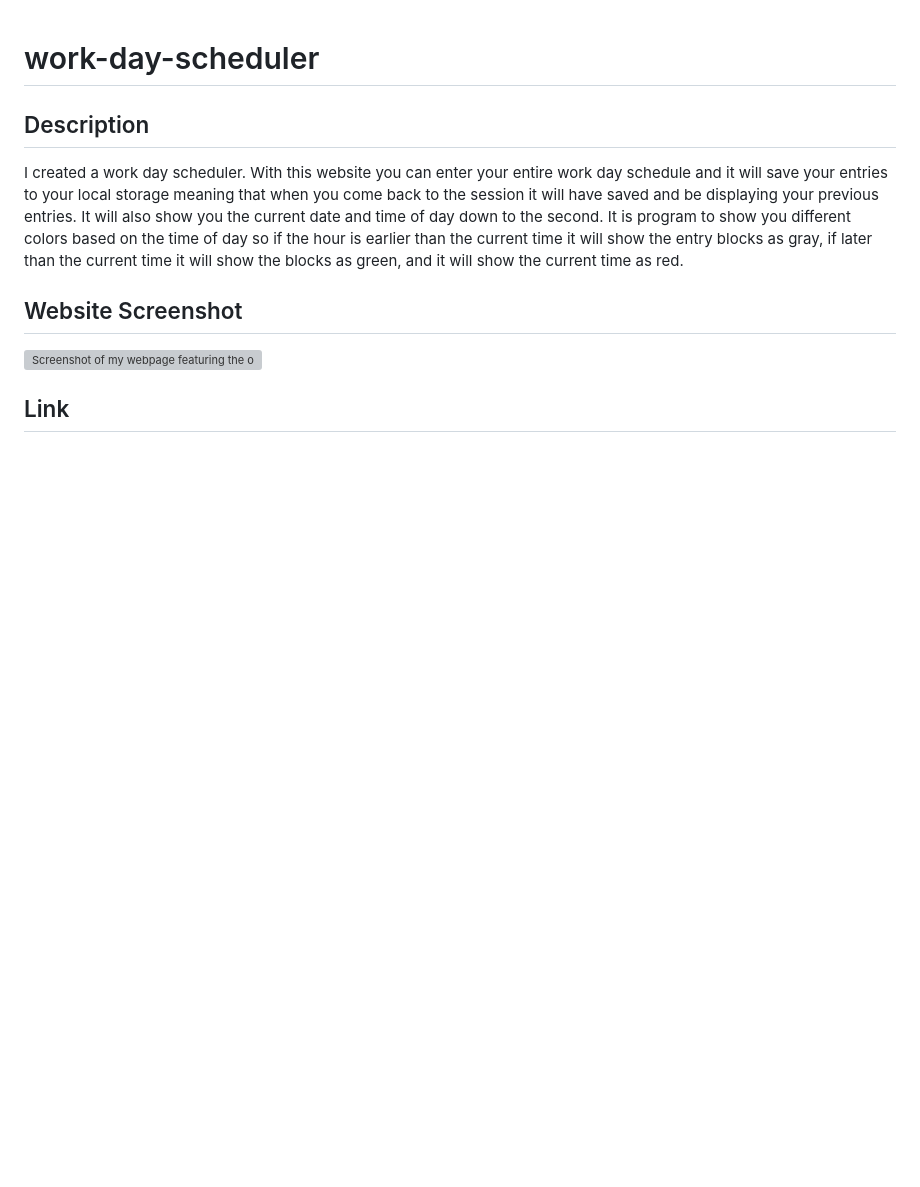
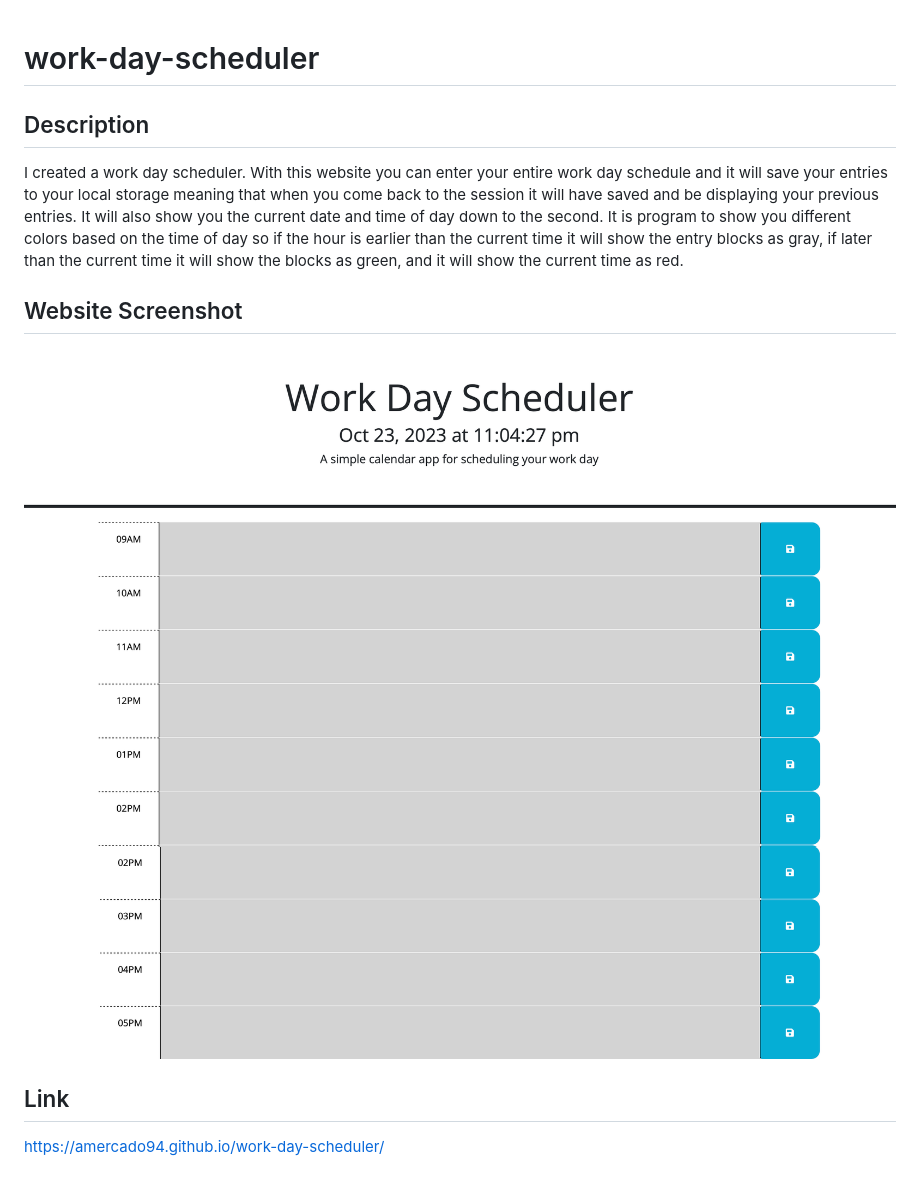
Before and after one commit to amercado94/work-day-scheduler, a Markdown page: README.md, the part around the change. Rendered like a GitHub page; pictures changed too: assets/images/work-day-scheduler-SS1.png (added), assets/images/work-day-scheduler-SS2.png (added); blank space fills up the shorter version; grey boxes are pictures that could not be loaded.

Commit message:
added screenshots and a link to my README file

```diff
--- a/README.md
+++ b/README.md
@@ -4,6 +4,8 @@
 I created a work day scheduler. With this website you can enter your entire work day schedule and it will save your entries to your local storage meaning that when you come back to the session it will have saved and be displaying your previous entries. It will also show you the current date and time of day down to the second. It is program to show you different colors based on the time of day so if the hour is earlier than the current time it will show the entry blocks as gray, if later than the current time it will show the blocks as green, and it will show the current time as red.
 
 ## Website Screenshot
-![Screenshot of my webpage featuring the opening page of my quiz.](<assets/images/Code-quiz-SS1.png>)
+![Screenshot of my webpage featuring the top half of my workday scheduler featuring the header, clock, and entry blocks from 9AM to 2PM.](<assets/images/work-day-scheduler-SS1.png>)
+![Screenshot of my webpage featuring the bottom half of my workday scheduler featuring entry blocks from 2PM to 5PM.](<assets/images/work-day-scheduler-SS2.png>)
 
 ## Link
+https://amercado94.github.io/work-day-scheduler/
```
Also changed, not shown: 3 other files.
